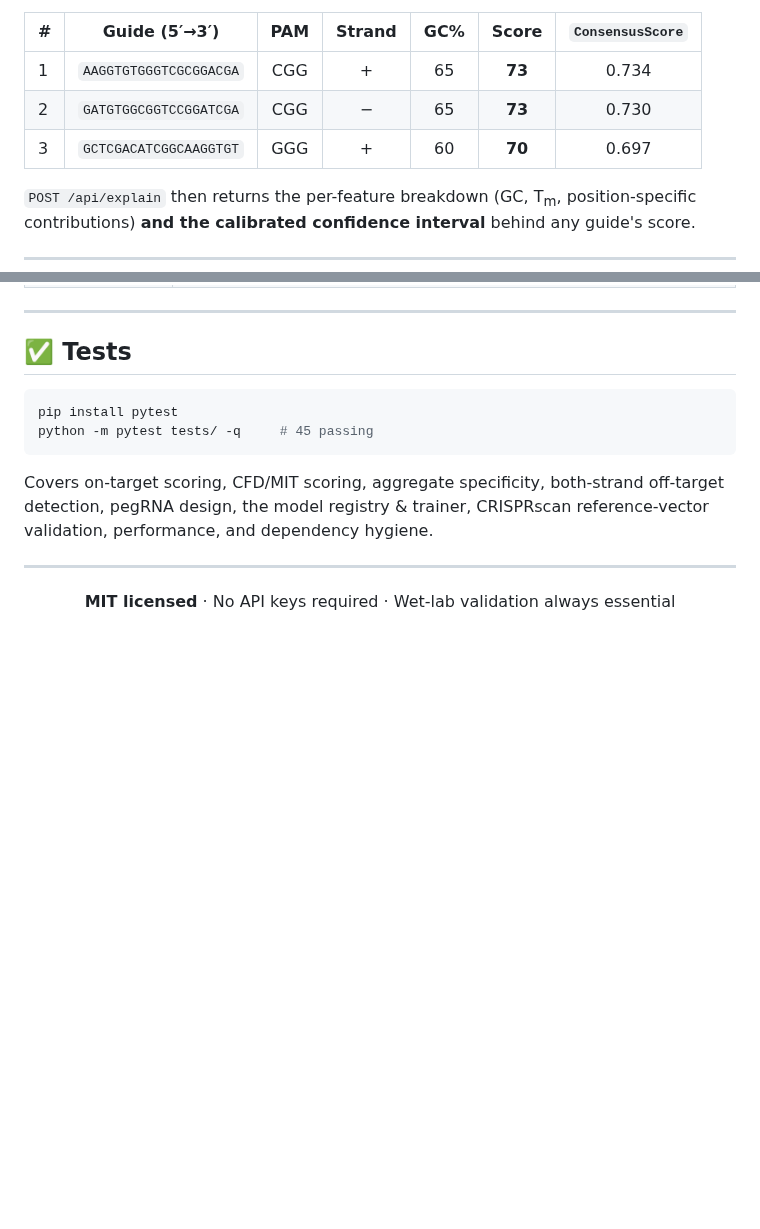
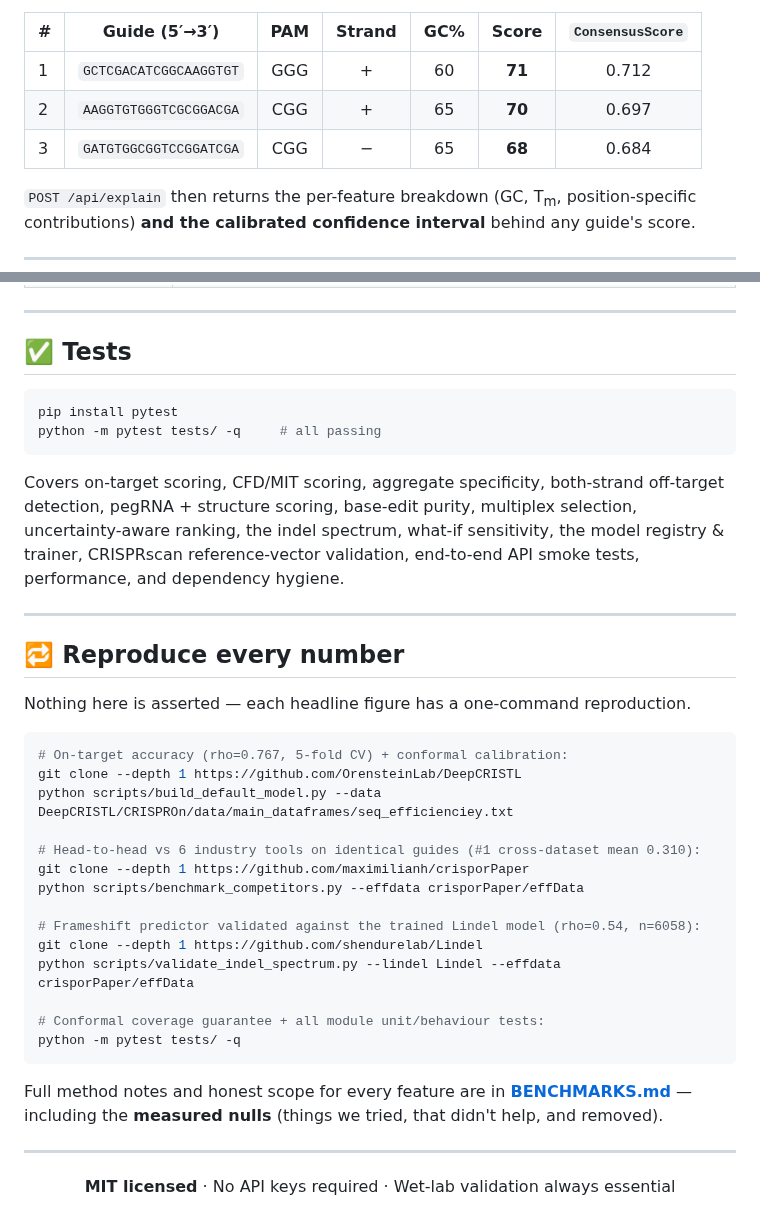
Before and after one commit to Dinesh431786/Crispr, a Markdown page: README.md, 2 parts joined by grey strips. Rendered like a GitHub page; blank space fills up the shorter version.

````diff
--- a/README.md
+++ b/README.md
@@ -122,9 +126,9 @@ Real output → 21 guides found. Top 3 (the API returns `ConsensusScore` in 0–
 
 | # | Guide (5′→3′) | PAM | Strand | GC% | Score | `ConsensusScore` |
 |---|---|:---:|:---:|:---:|:---:|:---:|
-| 1 | `AAGGTGTGGGTCGCGGACGA` | CGG | + | 65 | **73** | 0.734 |
-| 2 | `GATGTGGCGGTCCGGATCGA` | CGG | − | 65 | **73** | 0.730 |
-| 3 | `GCTCGACATCGGCAAGGTGT` | GGG | + | 60 | **70** | 0.697 |
+| 1 | `GCTCGACATCGGCAAGGTGT` | GGG | + | 60 | **71** | 0.712 |
+| 2 | `AAGGTGTGGGTCGCGGACGA` | CGG | + | 65 | **70** | 0.697 |
+| 3 | `GATGTGGCGGTCCGGATCGA` | CGG | − | 65 | **68** | 0.684 |
 
 `POST /api/explain` then returns the per-feature breakdown (GC, T<sub>m</sub>, position-specific contributions) **and the calibrated confidence interval** behind any guide's score.
 
@@ -356,12 +369,41 @@ For a target base substitution, `prime.py` enumerates and ranks candidate pegRNA
 
 ```bash
 pip install pytest
-python -m pytest tests/ -q     # 45 passing
+python -m pytest tests/ -q     # all passing
 ```
 
 Covers on-target scoring, CFD/MIT scoring, aggregate specificity, both-strand
-off-target detection, pegRNA design, the model registry & trainer, CRISPRscan
-reference-vector validation, performance, and dependency hygiene.
+off-target detection, pegRNA + structure scoring, base-edit purity, multiplex
+selection, uncertainty-aware ranking, the indel spectrum, what-if sensitivity,
+the model registry & trainer, CRISPRscan reference-vector validation, end-to-end
+API smoke tests, performance, and dependency hygiene.
+
+---
+
+## 🔁 Reproduce every number
+
+Nothing here is asserted — each headline figure has a one-command reproduction.
+
+```bash
+# On-target accuracy (rho=0.767, 5-fold CV) + conformal calibration:
+git clone --depth 1 https://github.com/OrensteinLab/DeepCRISTL
+python scripts/build_default_model.py --data DeepCRISTL/CRISPROn/data/main_dataframes/seq_efficienciey.txt
+
+# Head-to-head vs 6 industry tools on identical guides (#1 cross-dataset mean 0.310):
+git clone --depth 1 https://github.com/maximilianh/crisporPaper
+python scripts/benchmark_competitors.py --effdata crisporPaper/effData
+
+# Frameshift predictor validated against the trained Lindel model (rho=0.54, n=6058):
+git clone --depth 1 https://github.com/shendurelab/Lindel
+python scripts/validate_indel_spectrum.py --lindel Lindel --effdata crisporPaper/effData
+
+# Conformal coverage guarantee + all module unit/behaviour tests:
+python -m pytest tests/ -q
+```
+
+Full method notes and honest scope for every feature are in
+**[BENCHMARKS.md](BENCHMARKS.md)** — including the **measured nulls** (things we
+tried, that didn't help, and removed).
 
 ---
 
````
Also changed, not shown: other parts of README.md (+13 -0 lines), BENCHMARKS.md (+15 -1 lines), docs/ui.png, 6 other files.
